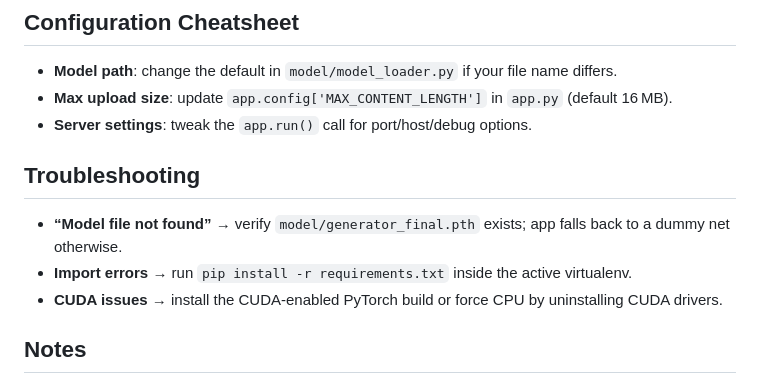
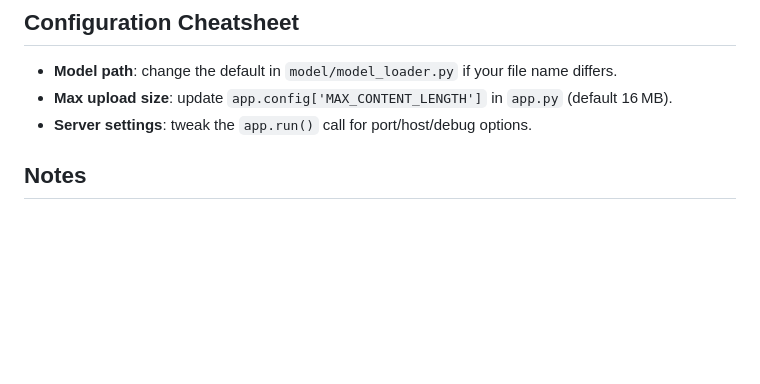
Before and after one commit to KrishnendraSamarth/Forensic-Sketching-Using-GAN, a Markdown page: README.md, the part around the change printed below. Rendered like a GitHub page; blank space fills up the shorter version.

```diff
--- a/README.md
+++ b/README.md
@@ -92,10 +92,6 @@ static/script.js           # Client logic
 - **Max upload size**: update `app.config['MAX_CONTENT_LENGTH']` in `app.py` (default 16 MB).
 - **Server settings**: tweak the `app.run()` call for port/host/debug options.
 
-## Troubleshooting
-- **“Model file not found”** → verify `model/generator_final.pth` exists; app falls back to a dummy net otherwise.
-- **Import errors** → run `pip install -r requirements.txt` inside the active virtualenv.
-- **CUDA issues** → install the CUDA-enabled PyTorch build or force CPU by uninstalling CUDA drivers.
 
 ## Notes
 - Designed for local demos; harden the Flask app before deploying publicly.
```
Also changed, not shown: other parts of README.md (+1 -1 lines).
